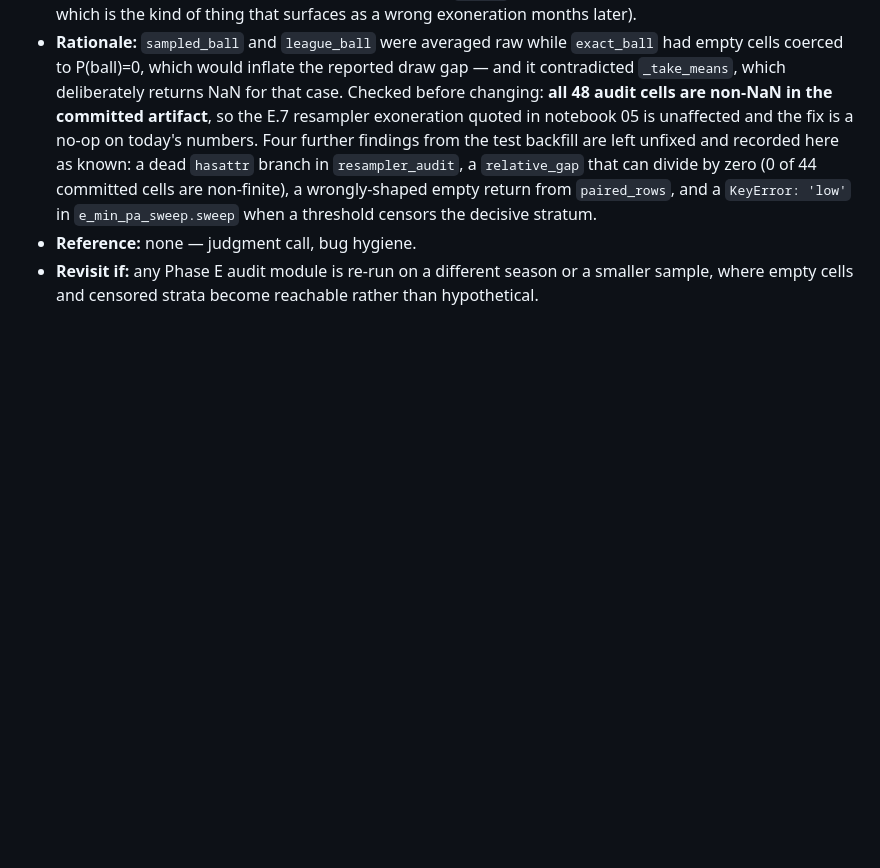
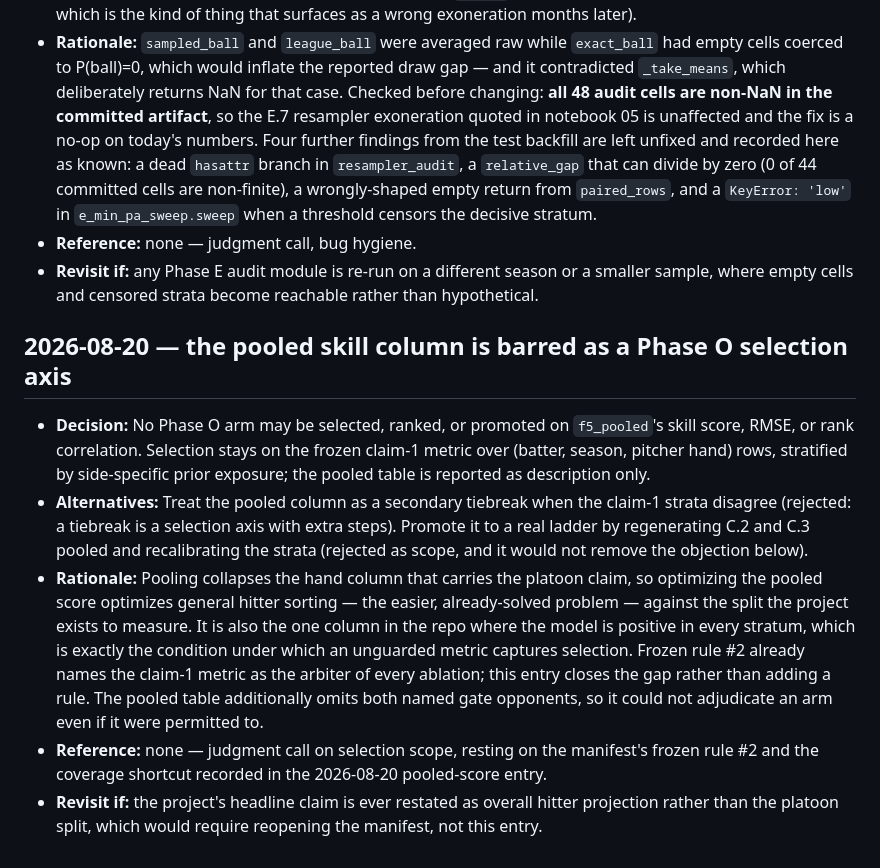
Before and after one commit to nseluga/Hitter-Embedding, a Markdown page: docs/decision-log.md, the part around the change. GitHub-like rendering; blank space fills up the shorter version.

Commit message:
updated decision log

```diff
--- a/docs/decision-log.md
+++ b/docs/decision-log.md
@@ -723,3 +723,10 @@ Append-only. Format fixed by `~/os/knowledge/frameworks/research-standards.md`
 - **Rationale:** `sampled_ball` and `league_ball` were averaged raw while `exact_ball` had empty cells coerced to P(ball)=0, which would inflate the reported draw gap — and it contradicted `_take_means`, which deliberately returns NaN for that case. Checked before changing: **all 48 audit cells are non-NaN in the committed artifact**, so the E.7 resampler exoneration quoted in notebook 05 is unaffected and the fix is a no-op on today's numbers. Four further findings from the test backfill are left unfixed and recorded here as known: a dead `hasattr` branch in `resampler_audit`, a `relative_gap` that can divide by zero (0 of 44 committed cells are non-finite), a wrongly-shaped empty return from `paired_rows`, and a `KeyError: 'low'` in `e_min_pa_sweep.sweep` when a threshold censors the decisive stratum.
 - **Reference:** none — judgment call, bug hygiene.
 - **Revisit if:** any Phase E audit module is re-run on a different season or a smaller sample, where empty cells and censored strata become reachable rather than hypothetical.
+
+## 2026-08-20 — the pooled skill column is barred as a Phase O selection axis
+- **Decision:** No Phase O arm may be selected, ranked, or promoted on `f5_pooled`'s skill score, RMSE, or rank correlation. Selection stays on the frozen claim-1 metric over (batter, season, pitcher hand) rows, stratified by side-specific prior exposure; the pooled table is reported as description only.
+- **Alternatives:** Treat the pooled column as a secondary tiebreak when the claim-1 strata disagree (rejected: a tiebreak is a selection axis with extra steps). Promote it to a real ladder by regenerating C.2 and C.3 pooled and recalibrating the strata (rejected as scope, and it would not remove the objection below).
+- **Rationale:** Pooling collapses the hand column that carries the platoon claim, so optimizing the pooled score optimizes general hitter sorting — the easier, already-solved problem — against the split the project exists to measure. It is also the one column in the repo where the model is positive in every stratum, which is exactly the condition under which an unguarded metric captures selection. Frozen rule #2 already names the claim-1 metric as the arbiter of every ablation; this entry closes the gap rather than adding a rule. The pooled table additionally omits both named gate opponents, so it could not adjudicate an arm even if it were permitted to.
+- **Reference:** none — judgment call on selection scope, resting on the manifest's frozen rule #2 and the coverage shortcut recorded in the 2026-08-20 pooled-score entry.
+- **Revisit if:** the project's headline claim is ever restated as overall hitter projection rather than the platoon split, which would require reopening the manifest, not this entry.
```
